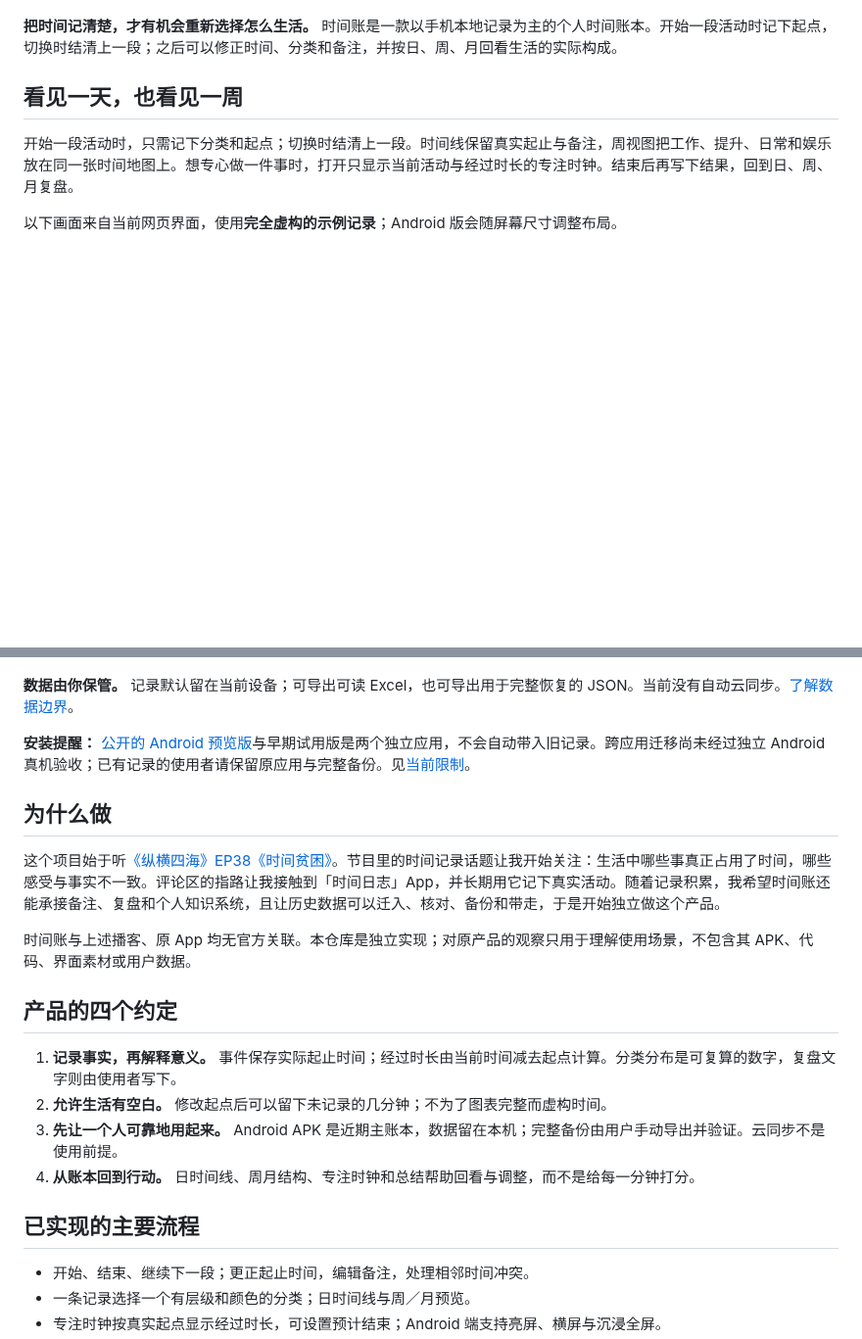
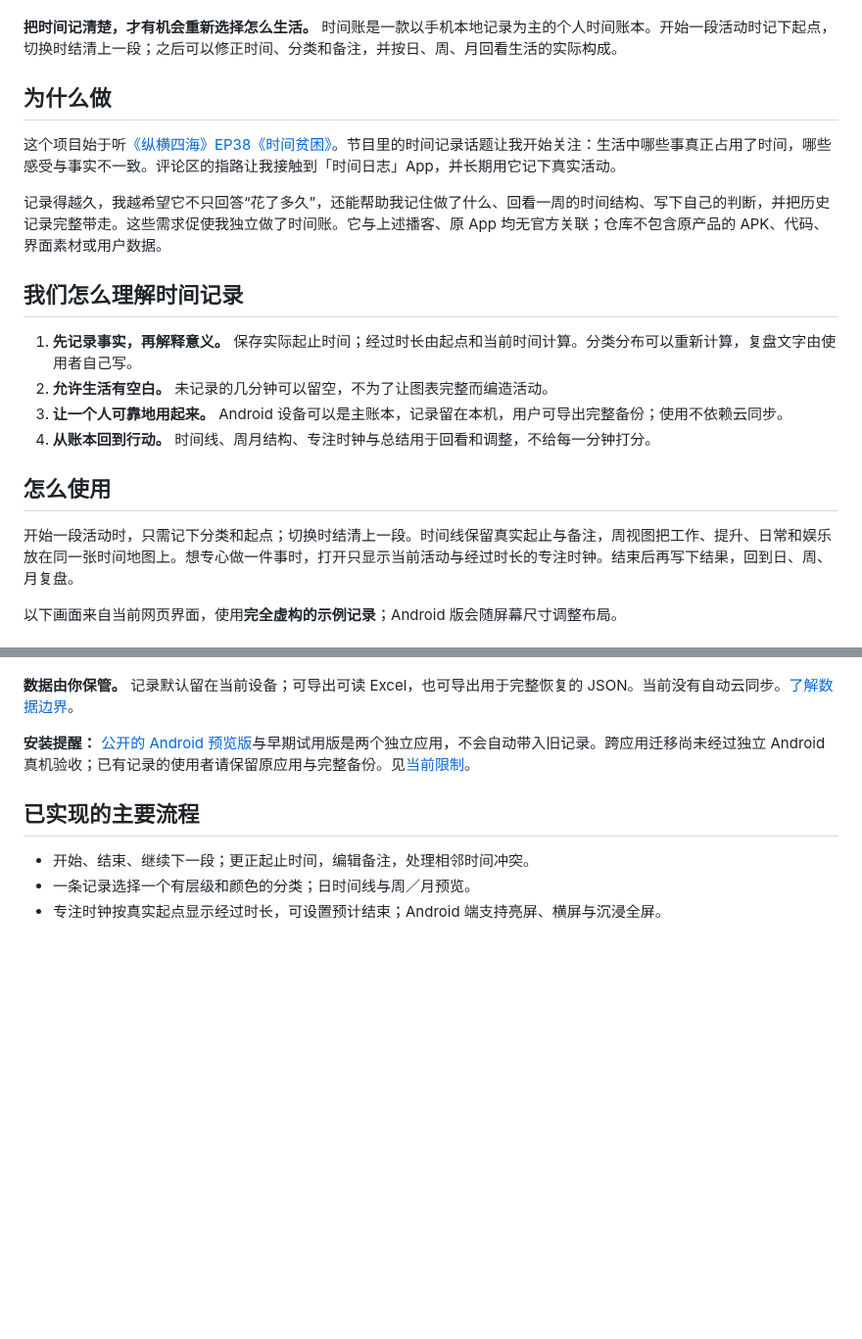
Before and after one commit to LuluCJJ/time-ledger, a Markdown page: README.md, 2 parts joined by grey strips. Shown at 98% size. Drawn GitHub-style; blank space fills up the shorter version.

```diff
--- a/README.md
+++ b/README.md
@@ -4,7 +4,20 @@
 
 **把时间记清楚，才有机会重新选择怎么生活。** 时间账是一款以手机本地记录为主的个人时间账本。开始一段活动时记下起点，切换时结清上一段；之后可以修正时间、分类和备注，并按日、周、月回看生活的实际构成。
 
-## 看见一天，也看见一周
+## 为什么做
+
+这个项目始于听[《纵横四海》EP38《时间贫困》](https://www.xiaoyuzhoufm.com/episode/657d53aa20d779b49d86d299)。节目里的时间记录话题让我开始关注：生活中哪些事真正占用了时间，哪些感受与事实不一致。评论区的指路让我接触到「时间日志」App，并长期用它记下真实活动。
+
+记录得越久，我越希望它不只回答“花了多久”，还能帮助我记住做了什么、回看一周的时间结构、写下自己的判断，并把历史记录完整带走。这些需求促使我独立做了时间账。它与上述播客、原 App 均无官方关联；仓库不包含原产品的 APK、代码、界面素材或用户数据。
+
+## 我们怎么理解时间记录
+
+1. **先记录事实，再解释意义。** 保存实际起止时间；经过时长由起点和当前时间计算。分类分布可以重新计算，复盘文字由使用者自己写。
+2. **允许生活有空白。** 未记录的几分钟可以留空，不为了让图表完整而编造活动。
+3. **让一个人可靠地用起来。** Android 设备可以是主账本，记录留在本机，用户可导出完整备份；使用不依赖云同步。
+4. **从账本回到行动。** 时间线、周月结构、专注时钟与总结用于回看和调整，不给每一分钟打分。
+
+## 怎么使用
 
 开始一段活动时，只需记下分类和起点；切换时结清上一段。时间线保留真实起止与备注，周视图把工作、提升、日常和娱乐放在同一张时间地图上。想专心做一件事时，打开只显示当前活动与经过时长的专注时钟。结束后再写下结果，回到日、周、月复盘。
 
@@ -25,19 +38,6 @@
 **数据由你保管。** 记录默认留在当前设备；可导出可读 Excel，也可导出用于完整恢复的 JSON。当前没有自动云同步。[了解数据边界](docs/DATA.md)。
 
 **安装提醒：** [公开的 Android 预览版](https://github.com/LuluCJJ/time-ledger/releases/tag/v1.0.0-preview.1)与早期试用版是两个独立应用，不会自动带入旧记录。跨应用迁移尚未经过独立 Android 真机验收；已有记录的使用者请保留原应用与完整备份。见[当前限制](docs/STATUS.md)。
-
-## 为什么做
-
-这个项目始于听[《纵横四海》EP38《时间贫困》](https://www.xiaoyuzhoufm.com/episode/657d53aa20d779b49d86d299)。节目里的时间记录话题让我开始关注：生活中哪些事真正占用了时间，哪些感受与事实不一致。评论区的指路让我接触到「时间日志」App，并长期用它记下真实活动。随着记录积累，我希望时间账还能承接备注、复盘和个人知识系统，且让历史数据可以迁入、核对、备份和带走，于是开始独立做这个产品。
-
-时间账与上述播客、原 App 均无官方关联。本仓库是独立实现；对原产品的观察只用于理解使用场景，不包含其 APK、代码、界面素材或用户数据。
-
-## 产品的四个约定
-
-1. **记录事实，再解释意义。** 事件保存实际起止时间；经过时长由当前时间减去起点计算。分类分布是可复算的数字，复盘文字则由使用者写下。
-2. **允许生活有空白。** 修改起点后可以留下未记录的几分钟；不为了图表完整而虚构时间。
-3. **先让一个人可靠地用起来。** Android APK 是近期主账本，数据留在本机；完整备份由用户手动导出并验证。云同步不是使用前提。
-4. **从账本回到行动。** 日时间线、周月结构、专注时钟和总结帮助回看与调整，而不是给每一分钟打分。
 
 ## 已实现的主要流程
 
```
Also changed, not shown: README.en.md (+14 -14 lines).
